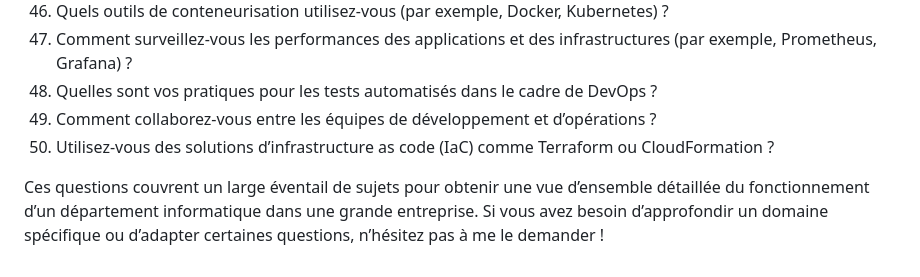
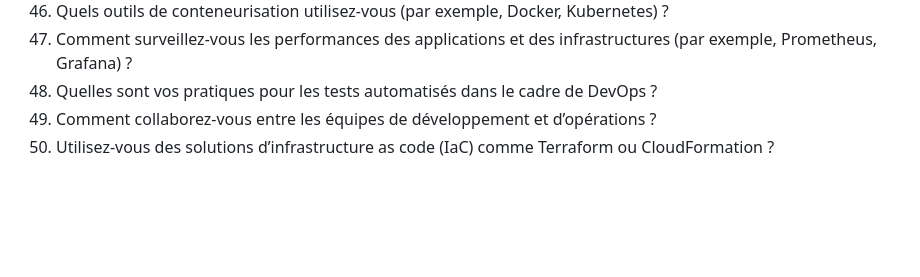
Before and after one commit to ElMehdiBen/elmehdiben.github.io, a Markdown page: Diagnosis/Questions.md, the part around the change. Drawn GitHub-style; blank space fills up the shorter version.

```diff
--- a/Diagnosis/Questions.md
+++ b/Diagnosis/Questions.md
@@ -67,5 +67,3 @@
 48. Quelles sont vos pratiques pour les tests automatisés dans le cadre de DevOps ?
 49. Comment collaborez-vous entre les équipes de développement et d’opérations ?
 50. Utilisez-vous des solutions d’infrastructure as code (IaC) comme Terraform ou CloudFormation ?
-
-Ces questions couvrent un large éventail de sujets pour obtenir une vue d’ensemble détaillée du fonctionnement d’un département informatique dans une grande entreprise. Si vous avez besoin d’approfondir un domaine spécifique ou d’adapter certaines questions, n’hésitez pas à me le demander !
```
